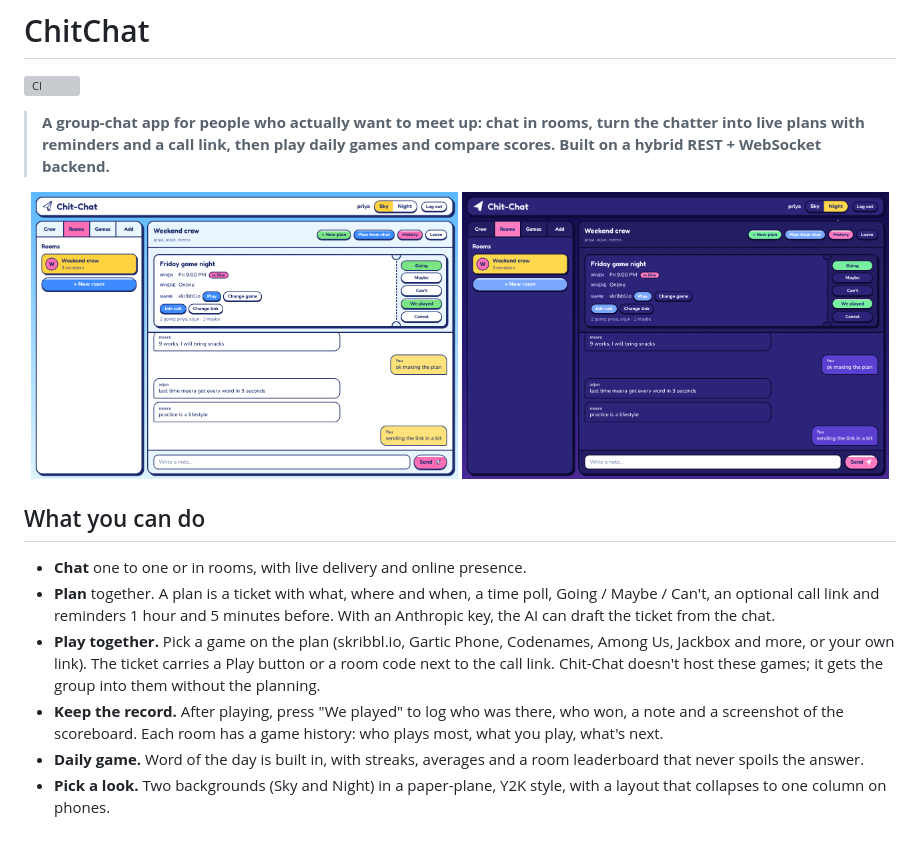
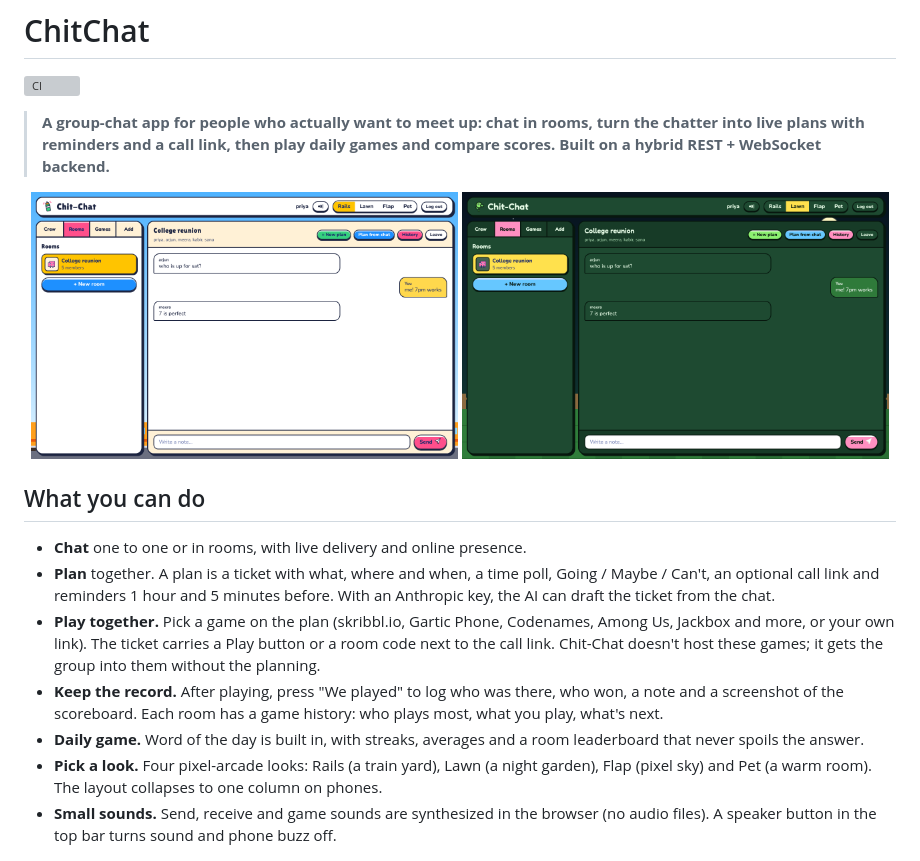
Before and after one commit to OjalSingh/Chit-Chat, a Markdown page: README.md, the part around the change. Drawn GitHub-style; pictures changed too: docs/ui-lawn.png (added), docs/ui-night.png (deleted), docs/ui-rails.png (added); grey boxes are pictures that could not be loaded.

```diff
--- a/README.md
+++ b/README.md
@@ -5,8 +5,8 @@
 > **A group-chat app for people who actually want to meet up: chat in rooms, turn the chatter into live plans with reminders and a call link, then play daily games and compare scores. Built on a hybrid REST + WebSocket backend.**
 
 <p align="center">
-  <img src="docs/ui-sky.png" width="49%" alt="Dashboard, Sky background" />
-  <img src="docs/ui-night.png" width="49%" alt="Dashboard, Night background" />
+  <img src="docs/ui-rails.png" width="49%" alt="Rails look: a bright train yard" />
+  <img src="docs/ui-lawn.png" width="49%" alt="Lawn look: a night garden" />
 </p>
 
 ## What you can do
@@ -16,7 +16,8 @@
 - **Play together.** Pick a game on the plan (skribbl.io, Gartic Phone, Codenames, Among Us, Jackbox and more, or your own link). The ticket carries a Play button or a room code next to the call link. Chit-Chat doesn't host these games; it gets the group into them without the planning.
 - **Keep the record.** After playing, press "We played" to log who was there, who won, a note and a screenshot of the scoreboard. Each room has a game history: who plays most, what you play, what's next.
 - **Daily game.** Word of the day is built in, with streaks, averages and a room leaderboard that never spoils the answer.
-- **Pick a look.** Two backgrounds (Sky and Night) in a paper-plane, Y2K style, with a layout that collapses to one column on phones.
+- **Pick a look.** Four pixel-arcade looks: Rails (a train yard), Lawn (a night garden), Flap (pixel sky) and Pet (a warm room). The layout collapses to one column on phones.
+- **Small sounds.** Send, receive and game sounds are synthesized in the browser (no audio files). A speaker button in the top bar turns sound and phone buzz off.
 
 <p align="center">
   <img src="docs/plan-reminder.png" width="49%" alt="Plan ticket with game, call link and a reminder" />
```
Also changed, not shown: 11 other files.
